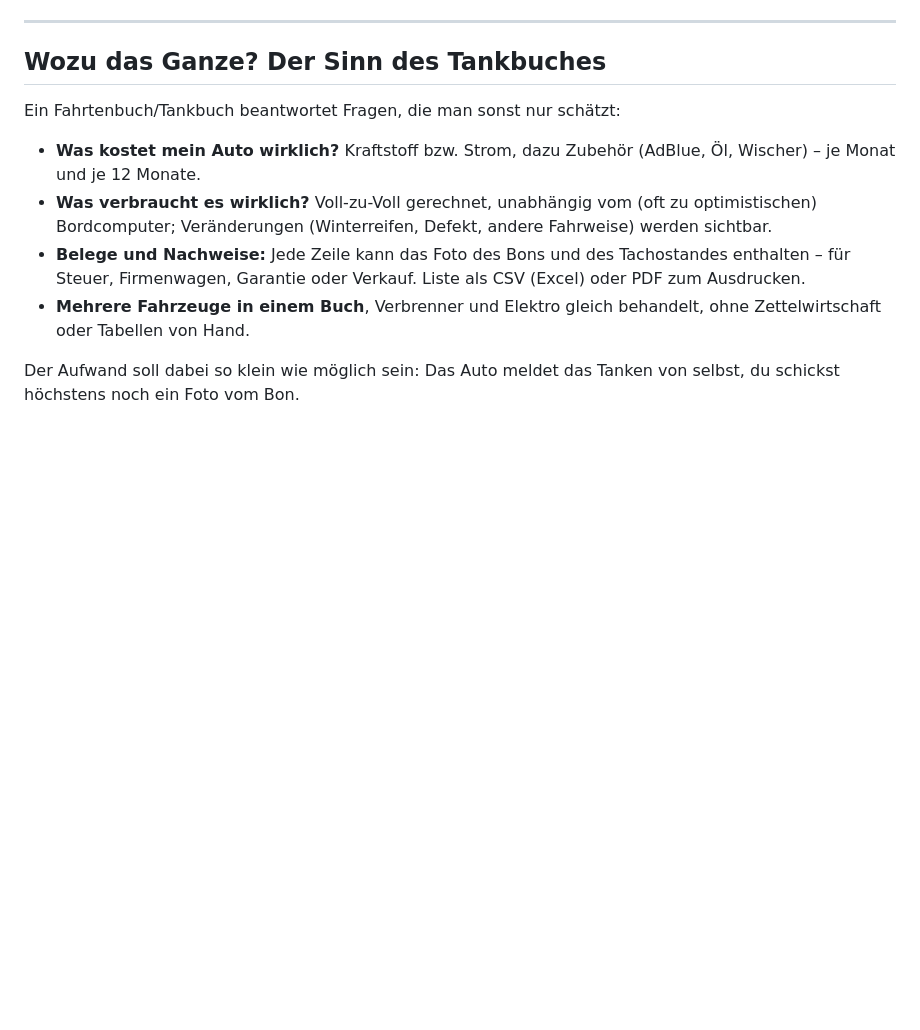
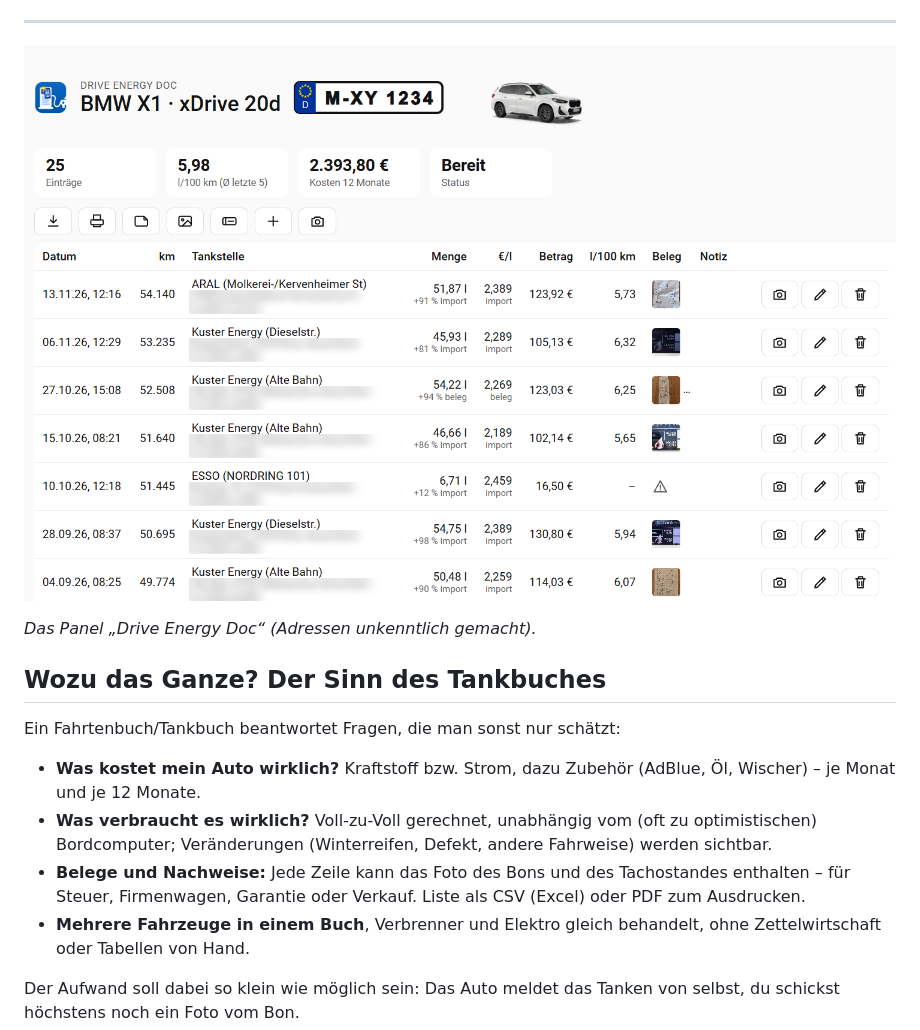
Before and after one commit to AlphaLima/ha-drive-energy-doc, a Markdown page: README.md, the part around the change. Drawn GitHub-style; pictures changed too: docs/panel.png (added); blank space fills up the shorter version.

Commit message:
README: Panel-Screenshot (Adressen verwischt)
Co-Authored-By: Claude Sonnet 5.5 <noreply@anthropic.com>

```diff
--- a/README.md
+++ b/README.md
@@ -19,6 +19,10 @@ liest den Beleg per KI und rechnet den Verbrauch aus. Alles landet in einer List
 11. [Grenzen](#grenzen) · [Tests](#tests) · [Lizenz](#lizenz)
 
 ---
+
+![Das Panel mit Fahrzeugkopf, Kennzahlen und Liste](docs/panel.png)
+
+*Das Panel „Drive Energy Doc“ (Adressen unkenntlich gemacht).*
 
 ## Wozu das Ganze? Der Sinn des Tankbuches
 
```
